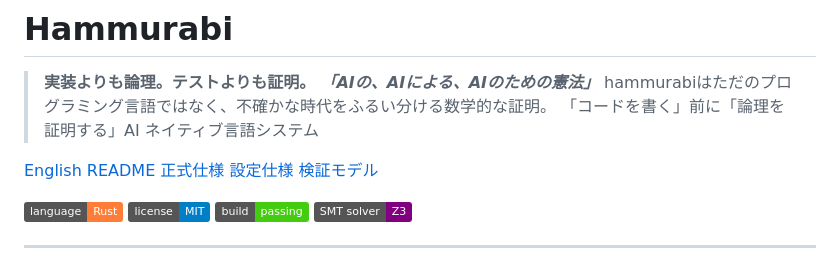
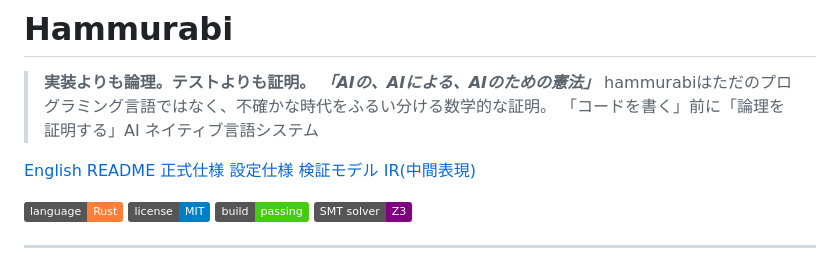
Before and after one commit to tkt0605/hammurabi, a Markdown page: README.md, the part around the change. Drawn GitHub-style; badges without logos.

Commit message:
IR(中間表現)についての.mdファイルをREADME*.mdに参照リンクを貼り付けた。

```diff
--- a/README.md
+++ b/README.md
@@ -9,6 +9,7 @@
 [正式仕様](./docs/hb-spec.md)
 [設定仕様](.docs/config-spec.md)
 [検証モデル](.docs/verification-model.md)
+[IR(中間表現)](./docs/ir-design.md)
 
 [![Rust](https://img.shields.io/badge/language-Rust-orange?logo=rust)](https://www.rust-lang.org/)
 [![License](https://img.shields.io/badge/license-MIT-blue)](./LICENSE)
```
Also changed, not shown: README-en.md (+1 -0 lines).
